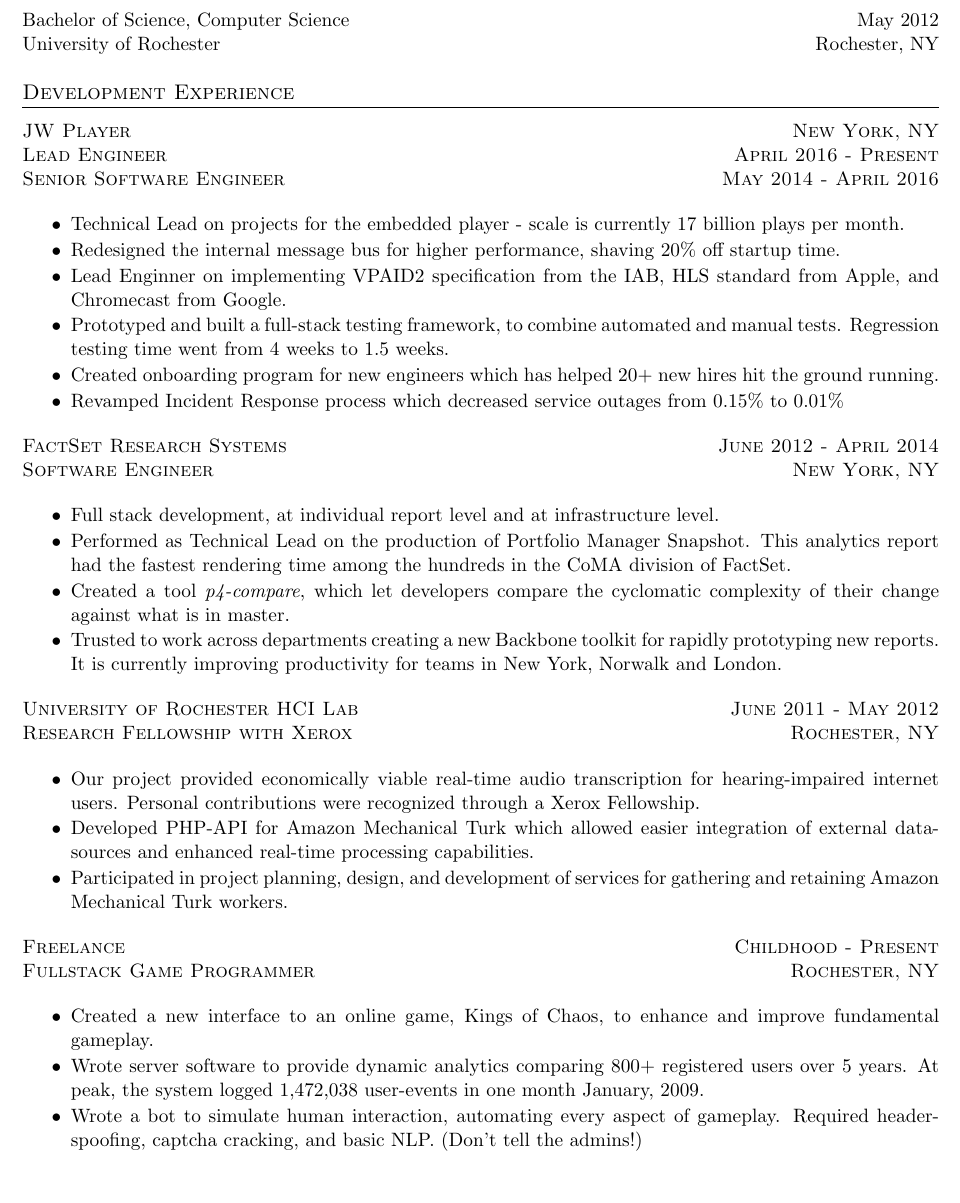
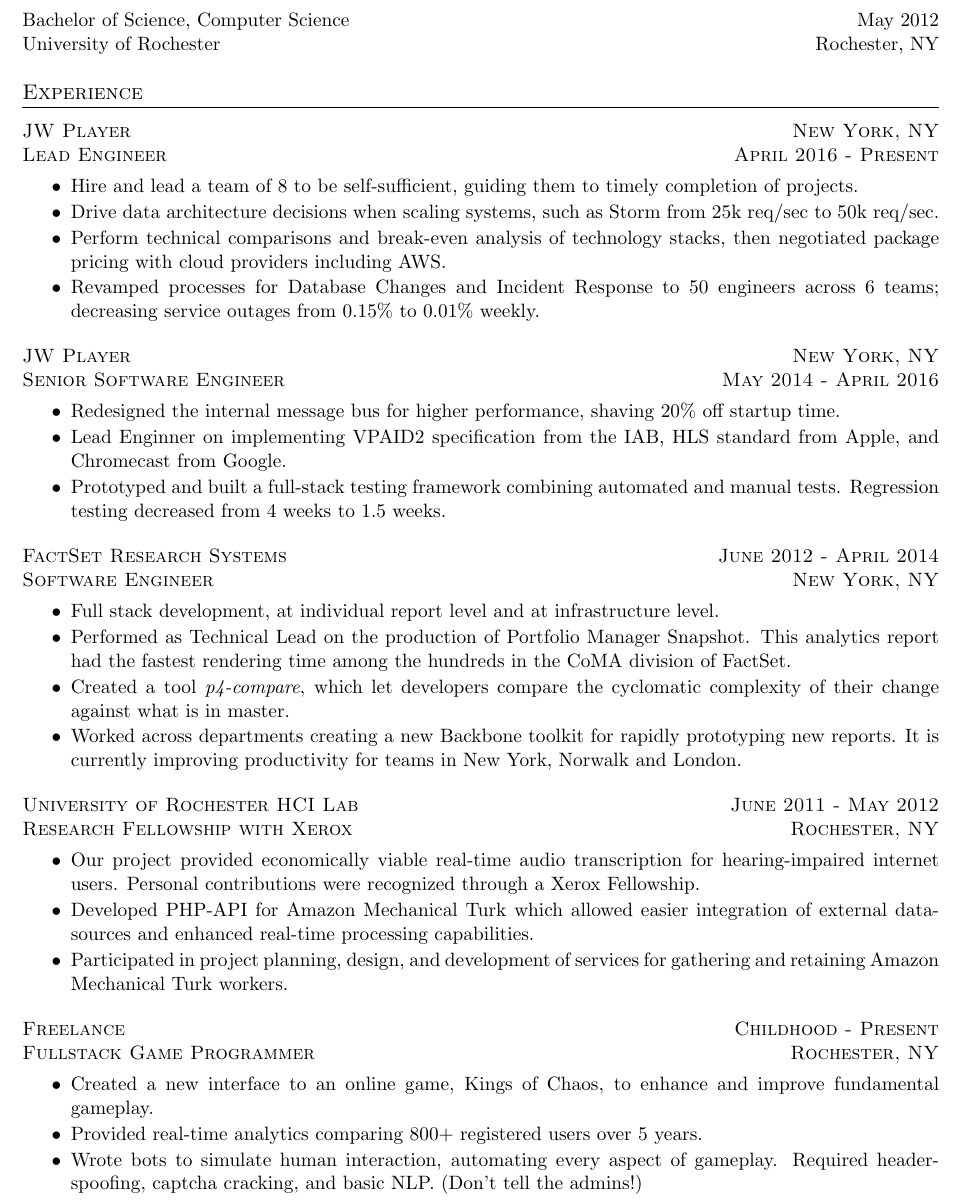
Before and after one commit to donato/notes, a LaTeX CV (resume/donato.borrello-2016.tex): part of page 1 of 2, cut so that both start at the same text. Compiled offline with pdfLaTeX; a LaTeX package or settings file that is missing is left out.

Commit message:
Update resume with Team Lead items

```diff
--- a/resume/donato.borrello-2016.tex
+++ b/resume/donato.borrello-2016.tex
@@ -44,26 +44,42 @@
 Bachelor of Science, Computer Science\hfill May 2012\\
 University of Rochester\hfill Rochester, NY\\
 
-\section{Development Experience}
+\section{Experience}
 \textsc{JW Player \hfill New York, NY\\}
-\textsc{Lead Engineer \hfill April 2016 - Present\\}
-\textsc{Senior Software Engineer \hfill May 2014 - April 2016\\}
+\textsc{Lead Engineer\hfill April 2016 - Present\\}
 \begin{itemize}
+    \vspace{-8pt}
 	\setlength{\itemsep}{1pt}
 	\setlength{\parskip}{0pt}
 	\setlength{\parsep}{0pt}
 	\setlength{\leftmargin}{-5mm}
-	\item Technical Lead on projects for the embedded player - scale is currently 17 billion plays per month.
+	\item Hire and lead a team of 8 to be self-sufficient, guiding them to timely completion of projects.
+	\item Drive data architecture decisions when scaling systems, such as Storm from 25k req/sec to 50k req/sec.
+	\item Perform technical comparisons and break-even analysis of technology stacks, then negotiated package pricing with cloud providers including AWS.
+	\item Revamped processes for Database Changes and Incident Response to 50 engineers across 6 teams; decreasing service outages from 0.15\% to 0.01\% weekly.
+	% \item Rolled out Database Change process to 50 engineers across 6 teams.
+	% \item Created onboarding program for new engineers which has helped 20+ new hires hit the ground running.
+\end{itemize}
+
+\textsc{JW Player \hfill New York, NY\\}
+\textsc{Senior Software Engineer\hfill May 2014 - April 2016\\}
+\begin{itemize}
+    \vspace{-8pt}
+	\setlength{\itemsep}{1pt}
+	\setlength{\itemsep}{1pt}
+	\setlength{\parskip}{0pt}
+	\setlength{\parsep}{0pt}
+	\setlength{\leftmargin}{-5mm}
+	% \item Technical Lead on projects for the embedded player - scale is currently 17 billion plays per month.
 	\item Redesigned the internal message bus for higher performance, shaving 20\% off startup time.
 	\item Lead Enginner on implementing VPAID2 specification from the IAB, HLS standard from Apple, and Chromecast from Google.
-	\item Prototyped and built a full-stack testing framework, to combine automated and manual tests. Regression testing time went from 4 weeks to 1.5 weeks.
-	\item Created onboarding program for new engineers which has helped 20+ new hires hit the ground running.
-	\item Revamped Incident Response process which decreased service outages from 0.15\% to 0.01\%
+	\item Prototyped and built a full-stack testing framework combining automated and manual tests. Regression testing decreased from 4 weeks to 1.5 weeks.
 \end{itemize}
 
 \textsc{FactSet Research Systems \hfill June 2012 - April 2014\\}
 \textsc{Software Engineer\hfill New York, NY\\}
 \begin{itemize}
+    \vspace{-8pt}
 	\setlength{\itemsep}{1pt}
 	\setlength{\parskip}{0pt}
 	\setlength{\parsep}{0pt}
@@ -73,16 +89,17 @@
 	\item Created a tool \textit{p4-compare}, which let developers compare the cyclomatic complexity of their change against what is in master.
 %	\item Learned to maintain, extend, and love legacy codebases. Or at least love refactoring them. Never learned to love VMS.
 %	\item Mentored two new engineers, and is very active in code reviews.
-	\item Trusted to work across departments creating a new Backbone toolkit for rapidly prototyping new reports. It is currently improving productivity for teams in New York, Norwalk and London.
+	\item Worked across departments creating a new Backbone toolkit for rapidly prototyping new reports. It is currently improving productivity for teams in New York, Norwalk and London.
 \end{itemize}
 
 \textsc{University of Rochester HCI Lab \hfill June 2011 - May 2012\\}
 \textsc{Research Fellowship with Xerox\hfill Rochester, NY\\}
 \begin{itemize}
- \setlength{\itemsep}{1pt}
+  \vspace{-8pt}
+  \setlength{\itemsep}{1pt}
   \setlength{\parskip}{0pt}
   \setlength{\parsep}{0pt}
- \setlength{\leftmargin}{-5mm}
+  \setlength{\leftmargin}{-5mm}
   \item Our project provided economically viable real-time audio transcription for hearing-impaired internet users. Personal contributions were recognized through a Xerox Fellowship.
   \item Developed PHP-API for Amazon Mechanical Turk which allowed easier integration of external data-sources and enhanced real-time processing capabilities.
   \item Participated in project planning, design, and development of services for gathering and retaining Amazon Mechanical Turk workers.
@@ -93,13 +110,15 @@
 \textsc{Freelance \hfill  Childhood - Present\\}
 \textsc{Fullstack Game Programmer\hfill Rochester, NY\\}
 \begin{itemize}
+    \vspace{-8pt}
 	\setlength{\itemsep}{1pt}
 	\setlength{\parskip}{0pt}
 	\setlength{\parsep}{0pt}
 	\setlength{\leftmargin}{-5mm}
 	\item Created a new interface to an online game, Kings of Chaos, to enhance and improve fundamental gameplay.
-	\item Wrote server software to provide dynamic analytics comparing 800+ registered users over 5 years. At peak, the system logged 1,472,038 user-events in one month January, 2009.
-	\item Wrote a bot to simulate human interaction, automating every aspect of gameplay. Required header-spoofing, captcha cracking, and basic NLP. (Don't tell the admins!)
+	\item Provided real-time analytics comparing 800+ registered users over 5 years.
+	 %At peak, the system logged 1,472,038 user-events in one month January, 2009.
+	\item Wrote bots to simulate human interaction, automating every aspect of gameplay. Required header-spoofing, captcha cracking, and basic NLP. (Don't tell the admins!)
 \end{itemize}
 
 % End first page
```
Also changed, not shown: resume/donato.borrello-2016.pdf (added), resume/donato.borrello-2016.tex (11 more changed lines), 1 other file.
